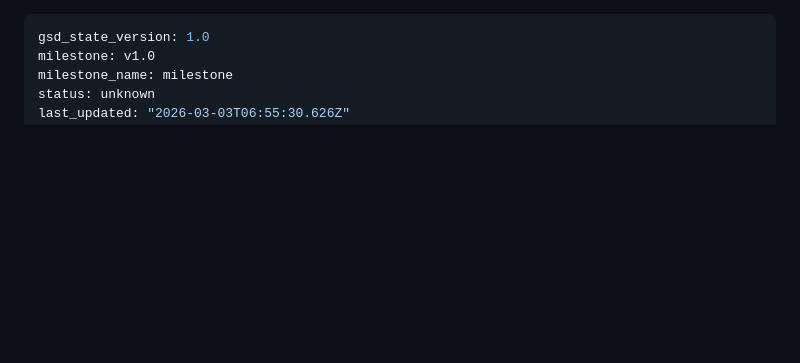
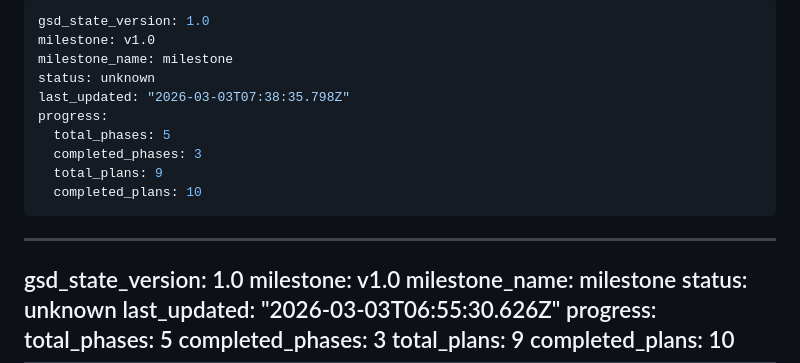
Before and after one commit to pengr3/pdf_merger, a Markdown page: .planning/STATE.md, the part around the change. Drawn GitHub-style; blank space fills up the shorter version.

Commit message:
docs(phase-03): complete phase execution
Co-Authored-By: Claude Opus 4.6 <noreply@anthropic.com>

```diff
--- a/.planning/STATE.md
+++ b/.planning/STATE.md
@@ -1,3 +1,16 @@
+---
+gsd_state_version: 1.0
+milestone: v1.0
+milestone_name: milestone
+status: unknown
+last_updated: "2026-03-03T07:38:35.798Z"
+progress:
+  total_phases: 5
+  completed_phases: 3
+  total_plans: 9
+  completed_plans: 10
+---
+
 ---
 gsd_state_version: 1.0
 milestone: v1.0
```
Also changed, not shown: 1 other file.
